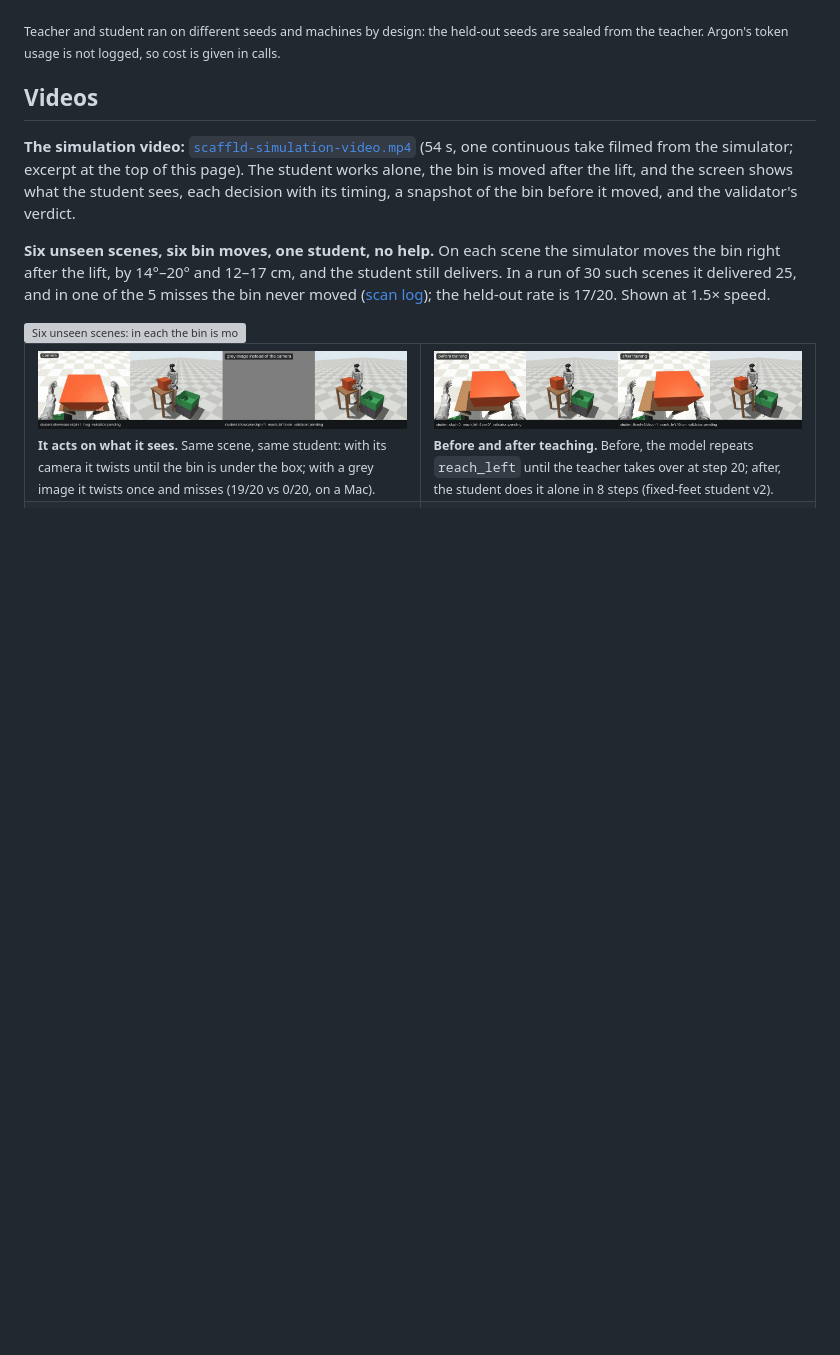
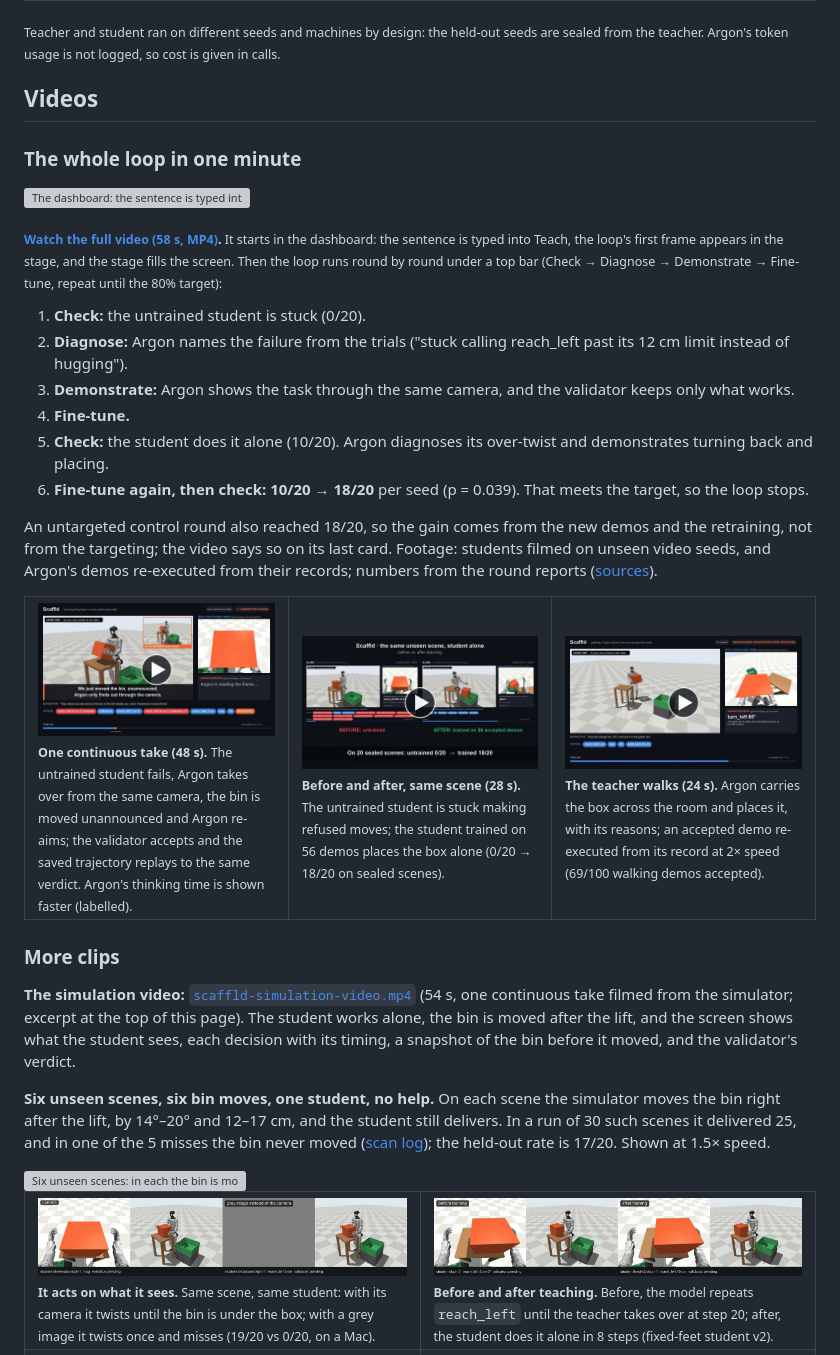
Before and after one commit to owenbonc/isaac-s-mom, a Markdown page: README.md, the part around the change. GitHub-like rendering; pictures changed too: docs/media/before-after-one-seed-poster.jpg (added), docs/media/scaffld-story-take-poster.jpg (added), docs/media/walking-full-screen-poster.jpg (added); blank space fills up the shorter version; grey boxes are pictures that could not be loaded.

Commit message:
README videos: the whole loop in one minute, one continuous take, before and after on one seed, and the teacher walking

```diff
--- a/README.md
+++ b/README.md
@@ -122,6 +122,31 @@ Every result is the **student alone** on sealed held-out scenes, against a contr
 <sub>Teacher and student ran on different seeds and machines by design: the held-out seeds are sealed from the teacher. Argon's token usage is not logged, so cost is given in calls.</sub>
 
 ## Videos
+
+### The whole loop in one minute
+
+<a href="docs/media/scaffld-full-loop.mp4"><img src="docs/media/scaffld-full-loop.gif" width="100%" alt="The dashboard: the sentence is typed into the Teach box, then the loop's first frame grows out of the dashboard's stage"></a>
+
+<sub><b><a href="docs/media/scaffld-full-loop.mp4">Watch the full video (58 s, MP4)</a>.</b> It starts in the dashboard: the sentence is typed into Teach, the loop's first frame appears in the stage, and the stage fills the screen. Then the loop runs round by round under a top bar (Check → Diagnose → Demonstrate → Fine-tune, repeat until the 80% target):</sub>
+
+1. **Check:** the untrained student is stuck (0/20).
+2. **Diagnose:** Argon names the failure from the trials ("stuck calling reach_left past its 12 cm limit instead of hugging").
+3. **Demonstrate:** Argon shows the task through the same camera, and the validator keeps only what works.
+4. **Fine-tune.**
+5. **Check:** the student does it alone (10/20). Argon diagnoses its over-twist and demonstrates turning back and placing.
+6. **Fine-tune again, then check:** **10/20 → 18/20** per seed (p = 0.039). That meets the target, so the loop stops.
+
+An untargeted control round also reached 18/20, so the gain comes from the new demos and the retraining, not from the targeting; the video says so on its last card. Footage: students filmed on unseen video seeds, and Argon's demos re-executed from their records; numbers from the round reports ([sources](#where-the-numbers-come-from)).
+
+<table>
+<tr>
+<td width="33%"><a href="docs/media/scaffld-story-take.mp4"><img src="docs/media/scaffld-story-take-poster.jpg" width="100%" alt="One continuous take: the untrained student fails, Argon takes over, the bin is moved and Argon re-aims"></a><br><sub><b>One continuous take (48 s).</b> The untrained student fails, Argon takes over from the same camera, the bin is moved unannounced and Argon re-aims; the validator accepts and the saved trajectory replays to the same verdict. Argon's thinking time is shown faster (labelled).</sub></td>
+<td width="33%"><a href="docs/media/before-after-one-seed.mp4"><img src="docs/media/before-after-one-seed-poster.jpg" width="100%" alt="The same unseen scene, side by side: the untrained student is stuck, the trained student places the box"></a><br><sub><b>Before and after, same scene (28 s).</b> The untrained student is stuck making refused moves; the student trained on 56 demos places the box alone (0/20 → 18/20 on sealed scenes).</sub></td>
+<td width="33%"><a href="docs/media/walking-full-screen.mp4"><img src="docs/media/walking-full-screen-poster.jpg" width="100%" alt="Argon walks the robot across the room with the box and places it in the bin"></a><br><sub><b>The teacher walks (24 s).</b> Argon carries the box across the room and places it, with its reasons; an accepted demo re-executed from its record at 2× speed (69/100 walking demos accepted).</sub></td>
+</tr>
+</table>
+
+### More clips
 
 **The simulation video:** [`scaffld-simulation-video.mp4`](docs/media/scaffld-simulation-video.mp4) (54 s, one continuous take filmed from the simulator; excerpt at the top of this page). The student works alone, the bin is moved after the lift, and the screen shows what the student sees, each decision with its timing, a snapshot of the bin before it moved, and the validator's verdict.
 
```
Also changed, not shown: 5 other files.
